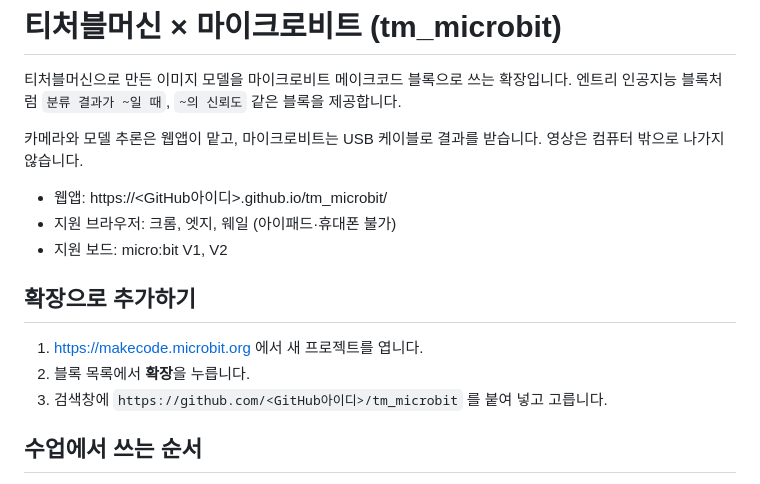
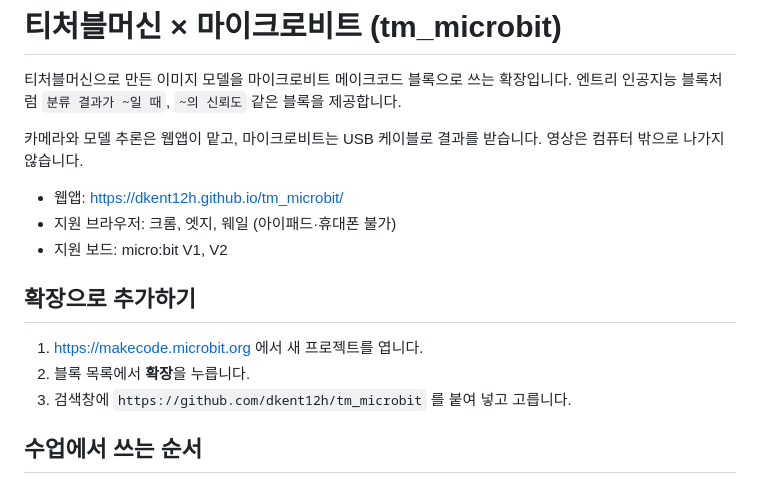
Before and after one commit to dkent12h/tm_microbit, a Markdown page: README.md, the part around the change. GitHub-like rendering.

```diff
--- a/README.md
+++ b/README.md
@@ -4,7 +4,7 @@
 
 카메라와 모델 추론은 웹앱이 맡고, 마이크로비트는 USB 케이블로 결과를 받습니다. 영상은 컴퓨터 밖으로 나가지 않습니다.
 
-- 웹앱: https://<GitHub아이디>.github.io/tm_microbit/
+- 웹앱: https://dkent12h.github.io/tm_microbit/
 - 지원 브라우저: 크롬, 엣지, 웨일 (아이패드·휴대폰 불가)
 - 지원 보드: micro:bit V1, V2
 
@@ -12,7 +12,7 @@
 
 1. https://makecode.microbit.org 에서 새 프로젝트를 엽니다.
 2. 블록 목록에서 **확장**을 누릅니다.
-3. 검색창에 `https://github.com/<GitHub아이디>/tm_microbit` 를 붙여 넣고 고릅니다.
+3. 검색창에 `https://github.com/dkent12h/tm_microbit` 를 붙여 넣고 고릅니다.
 
 ## 수업에서 쓰는 순서
 
```
